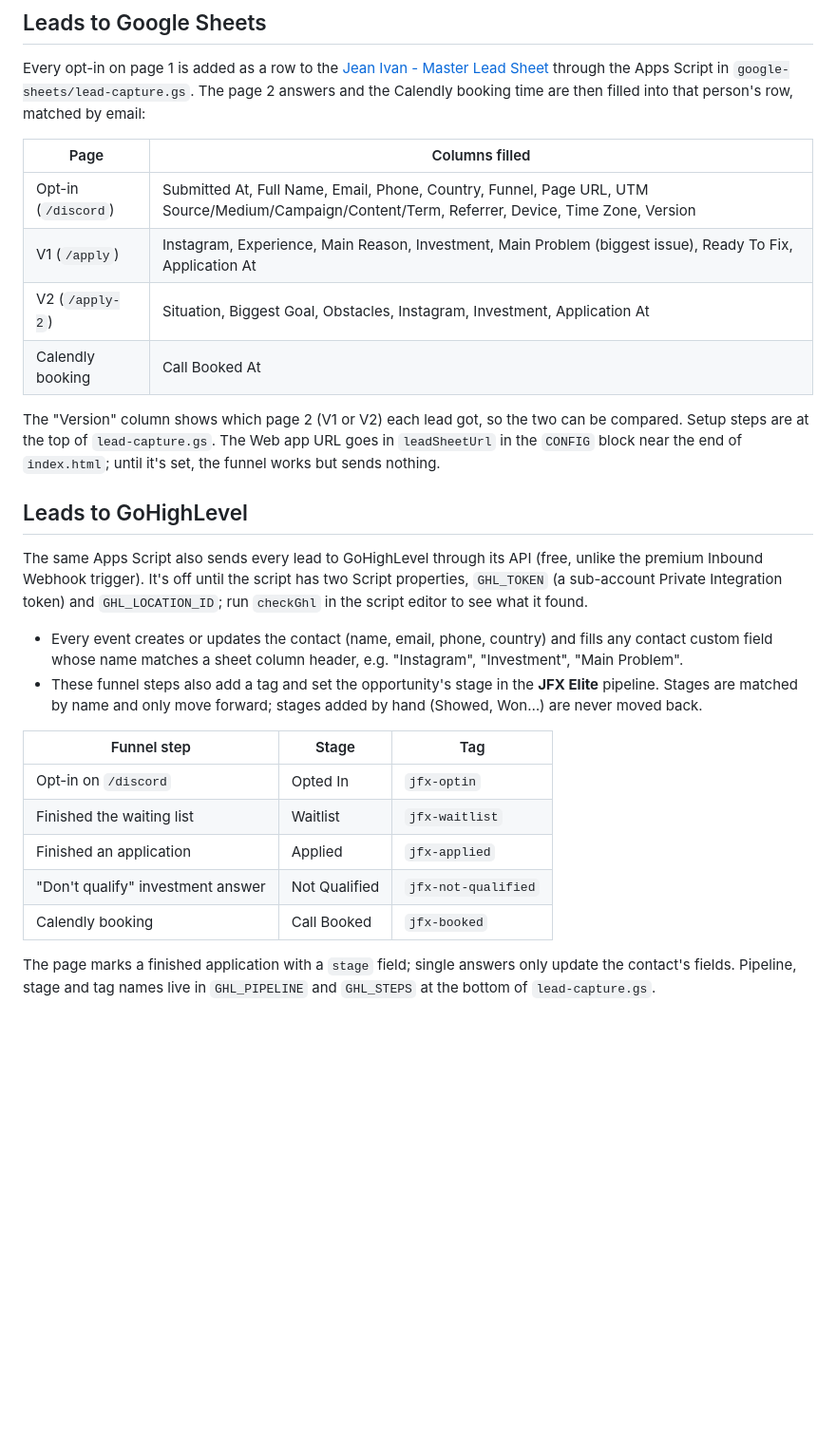
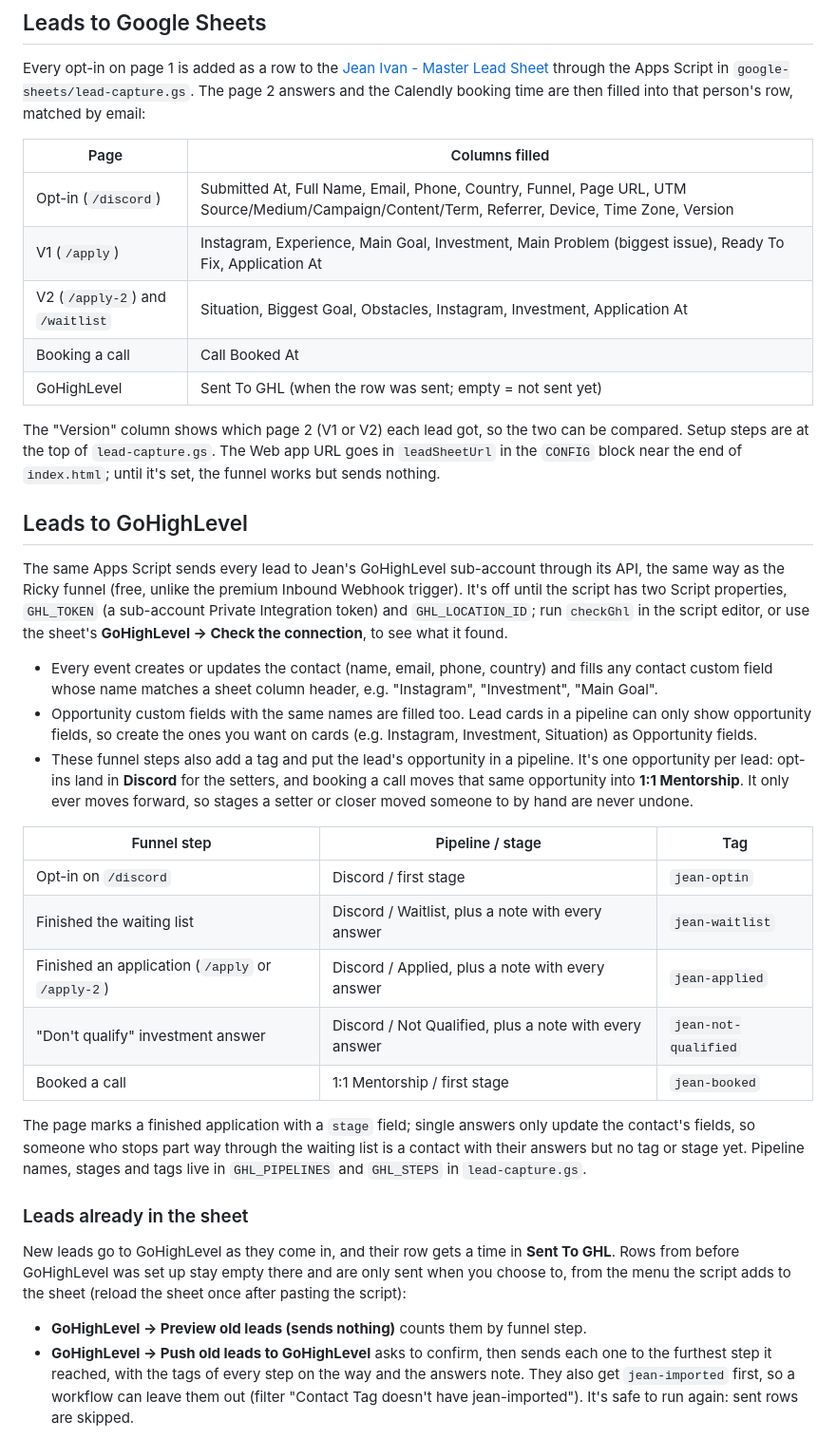
Before and after one commit to eliascroesus/jeanivanfunnel, a Markdown page: README.md, the part around one of its changes. Shown at 95% size. Rendered like a GitHub page; blank space fills up the shorter version.

Commit message:
README: Jean's GoHighLevel setup, old-lead push, calendar and Telegram
Co-Authored-By: Claude Opus 5.5 <noreply@anthropic.com>
Claude-Session: https://claude.ai/code/session_01M5CrMbq8DeiUYGd3z2Qdy8

```diff
--- a/README.md
+++ b/README.md
@@ -46,9 +46,10 @@ time are then filled into that person's row, matched by email:
 | Page | Columns filled |
 | --- | --- |
 | Opt-in (`/discord`) | Submitted At, Full Name, Email, Phone, Country, Funnel, Page URL, UTM Source/Medium/Campaign/Content/Term, Referrer, Device, Time Zone, Version |
-| V1 (`/apply`) | Instagram, Experience, Main Reason, Investment, Main Problem (biggest issue), Ready To Fix, Application At |
-| V2 (`/apply-2`) | Situation, Biggest Goal, Obstacles, Instagram, Investment, Application At |
-| Calendly booking | Call Booked At |
+| V1 (`/apply`) | Instagram, Experience, Main Goal, Investment, Main Problem (biggest issue), Ready To Fix, Application At |
+| V2 (`/apply-2`) and `/waitlist` | Situation, Biggest Goal, Obstacles, Instagram, Investment, Application At |
+| Booking a call | Call Booked At |
+| GoHighLevel | Sent To GHL (when the row was sent; empty = not sent yet) |
 
 The "Version" column shows which page 2 (V1 or V2) each lead got, so the two can be compared.
 Setup steps are at the top of `lead-capture.gs`. The Web app URL goes in `leadSheetUrl` in the
@@ -56,22 +57,39 @@ Setup steps are at the top of `lead-capture.gs`. The Web app URL goes in `leadSh
 
 ## Leads to GoHighLevel
 
-The same Apps Script also sends every lead to GoHighLevel through its API (free, unlike the premium
-Inbound Webhook trigger). It's off until the script has two Script properties, `GHL_TOKEN` (a sub-account
-Private Integration token) and `GHL_LOCATION_ID`; run `checkGhl` in the script editor to see what it found.
+The same Apps Script sends every lead to Jean's GoHighLevel sub-account through its API, the same way as the
+Ricky funnel (free, unlike the premium Inbound Webhook trigger). It's off until the script has two Script
+properties, `GHL_TOKEN` (a sub-account Private Integration token) and `GHL_LOCATION_ID`; run `checkGhl` in the
+script editor, or use the sheet's **GoHighLevel → Check the connection**, to see what it found.
 
 - Every event creates or updates the contact (name, email, phone, country) and fills any contact custom
-  field whose name matches a sheet column header, e.g. "Instagram", "Investment", "Main Problem".
-- These funnel steps also add a tag and set the opportunity's stage in the **JFX Elite** pipeline. Stages
-  are matched by name and only move forward; stages added by hand (Showed, Won…) are never moved back.
+  field whose name matches a sheet column header, e.g. "Instagram", "Investment", "Main Goal".
+- Opportunity custom fields with the same names are filled too. Lead cards in a pipeline can only show
+  opportunity fields, so create the ones you want on cards (e.g. Instagram, Investment, Situation) as Opportunity fields.
+- These funnel steps also add a tag and put the lead's opportunity in a pipeline. It's one opportunity per
+  lead: opt-ins land in **Discord** for the setters, and booking a call moves that same opportunity into
+  **1:1 Mentorship**. It only ever moves forward, so stages a setter or closer moved someone to by hand are never undone.
 
-| Funnel step | Stage | Tag |
+| Funnel step | Pipeline / stage | Tag |
 | --- | --- | --- |
-| Opt-in on `/discord` | Opted In | `jfx-optin` |
-| Finished the waiting list | Waitlist | `jfx-waitlist` |
-| Finished an application | Applied | `jfx-applied` |
-| "Don't qualify" investment answer | Not Qualified | `jfx-not-qualified` |
-| Calendly booking | Call Booked | `jfx-booked` |
+| Opt-in on `/discord` | Discord / first stage | `jean-optin` |
+| Finished the waiting list | Discord / Waitlist, plus a note with every answer | `jean-waitlist` |
+| Finished an application (`/apply` or `/apply-2`) | Discord / Applied, plus a note with every answer | `jean-applied` |
+| "Don't qualify" investment answer | Discord / Not Qualified, plus a note with every answer | `jean-not-qualified` |
+| Booked a call | 1:1 Mentorship / first stage | `jean-booked` |
 
-The page marks a finished application with a `stage` field; single answers only update the contact's fields.
-Pipeline, stage and tag names live in `GHL_PIPELINE` and `GHL_STEPS` at the bottom of `lead-capture.gs`.
+The page marks a finished application with a `stage` field; single answers only update the contact's fields, so
+someone who stops part way through the waiting list is a contact with their answers but no tag or stage yet.
+Pipeline names, stages and tags live in `GHL_PIPELINES` and `GHL_STEPS` in `lead-capture.gs`.
+
+### Leads already in the sheet
+
+New leads go to GoHighLevel as they come in, and their row gets a time in **Sent To GHL**. Rows from before
+GoHighLevel was set up stay empty there and are only sent when you choose to, from the menu the script adds to
+the sheet (reload the sheet once after pasting the script):
+
+- **GoHighLevel → Preview old leads (sends nothing)** counts them by funnel step.
+- **GoHighLevel → Push old leads to GoHighLevel** asks to confirm, then sends each one to the furthest step it
+  reached, with the tags of every step on the way and the answers note. They also get `jean-imported` first, so a
+  workflow can leave them out (filter "Contact Tag doesn't have jean-imported"). It's safe to run again: sent rows are skipped.
+
```
Also changed, not shown: other parts of README.md (+16 -1 lines).
